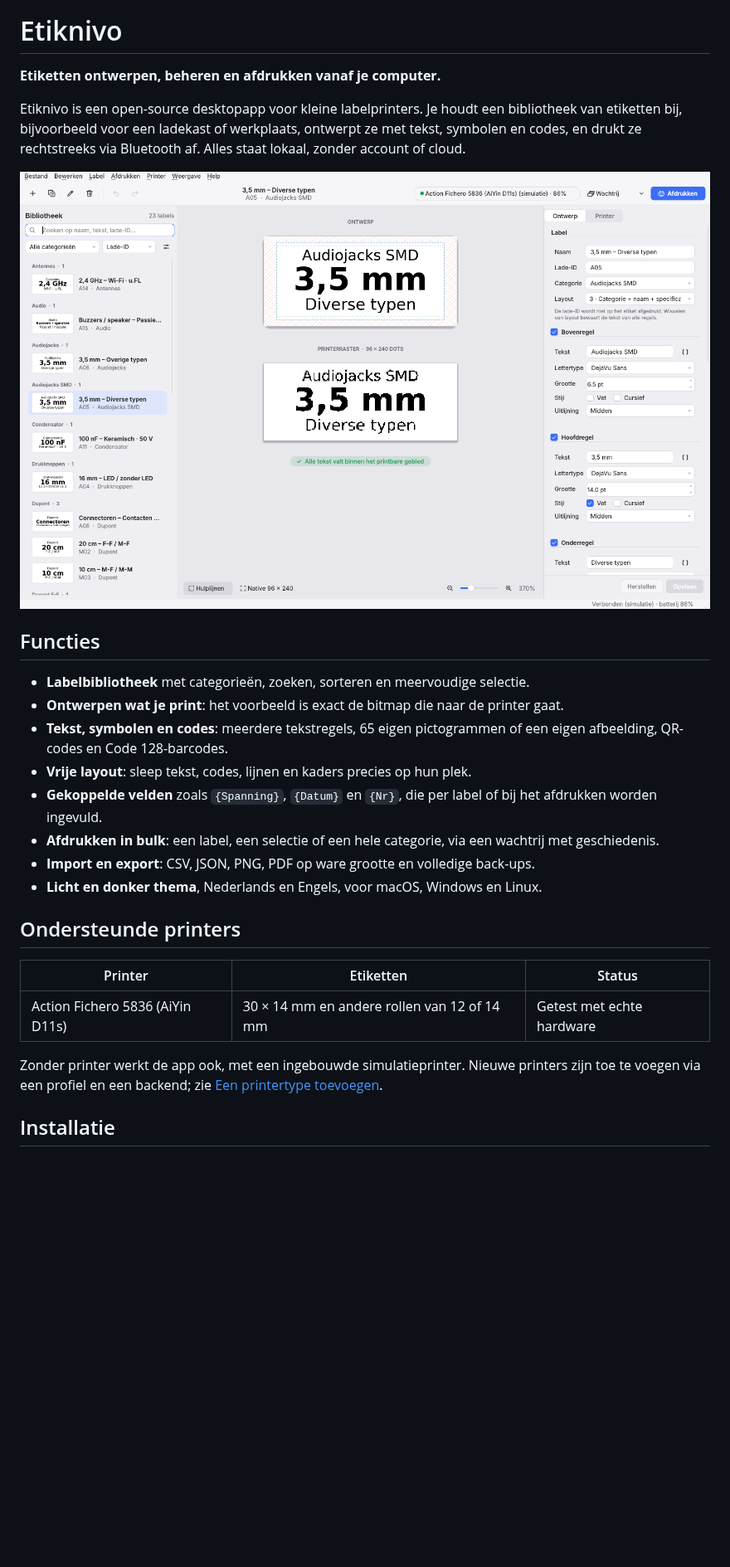
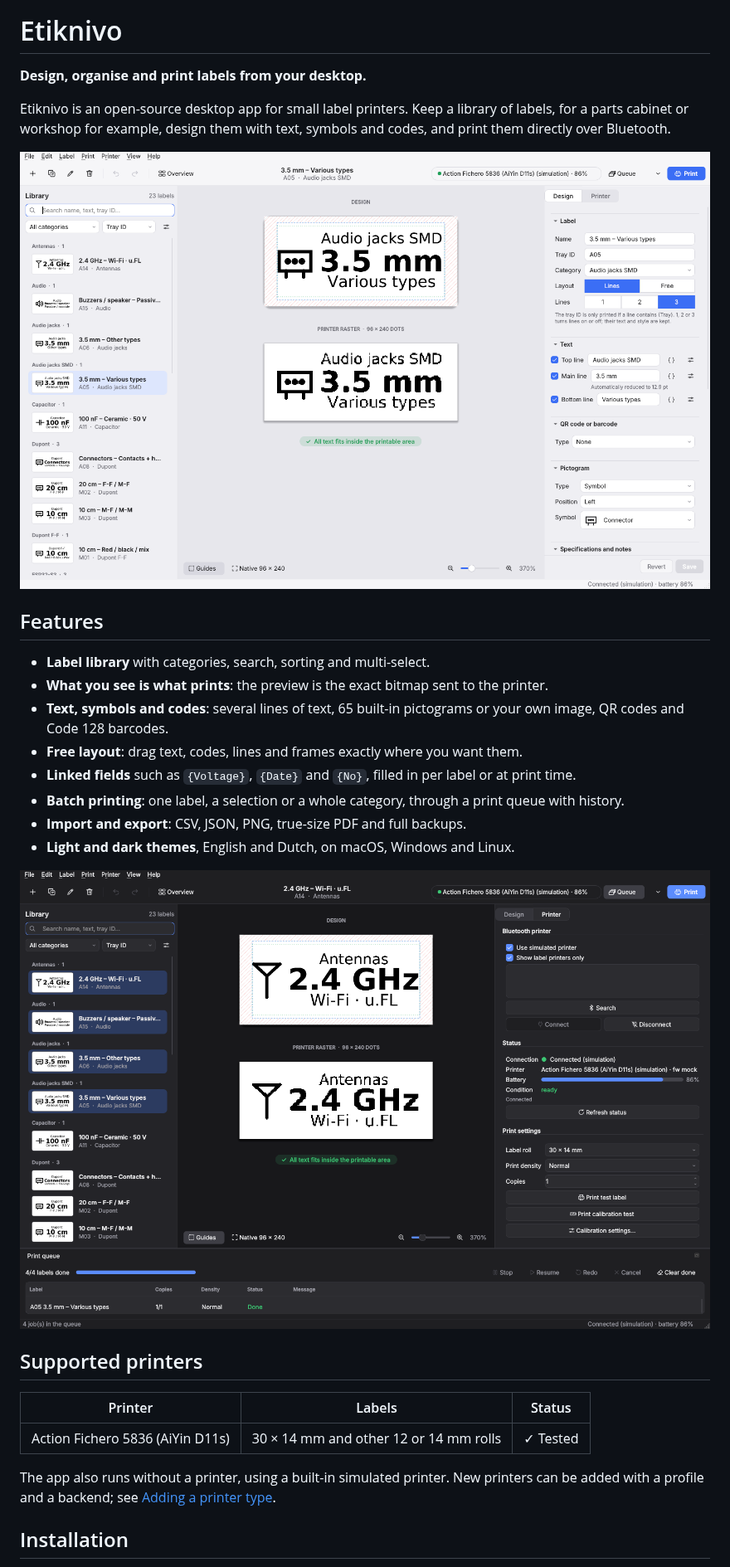
Before and after one commit to D8bp8Ags/Etiknivo, a Markdown page: README.md, the part around one of its changes. Shown at 83% size. Drawn GitHub-style; pictures changed too: docs/img/en/main-window.png (added), docs/img/en/printer-and-queue-dark.png (added); blank space fills up the shorter version.

Commit message:
README in het Engels met Engelse screenshots; 'zonder account' weg uit About en handleiding

```diff
--- a/README.md
+++ b/README.md
@@ -2,30 +2,32 @@
 
 # Etiknivo
 
-**Etiketten ontwerpen, beheren en afdrukken vanaf je computer.**
+**Design, organise and print labels from your desktop.**
 
-Etiknivo is een open-source desktopapp voor kleine labelprinters. Je houdt een bibliotheek van etiketten bij, bijvoorbeeld voor een ladekast of werkplaats, ontwerpt ze met tekst, symbolen en codes, en drukt ze rechtstreeks via Bluetooth af. Alles staat lokaal, zonder account of cloud.
+Etiknivo is an open-source desktop app for small label printers. Keep a library of labels, for a parts cabinet or workshop for example, design them with text, symbols and codes, and print them directly over Bluetooth.
 
-![Etiknivo hoofdvenster](docs/img/main-window.png)
+![Etiknivo main window](docs/img/en/main-window.png)
 
-## Functies
+## Features
 
-- **Labelbibliotheek** met categorieën, zoeken, sorteren en meervoudige selectie.
-- **Ontwerpen wat je print**: het voorbeeld is exact de bitmap die naar de printer gaat.
-- **Tekst, symbolen en codes**: meerdere tekstregels, 65 eigen pictogrammen of een eigen afbeelding, QR-codes en Code 128-barcodes.
-- **Vrije layout**: sleep tekst, codes, lijnen en kaders precies op hun plek.
-- **Gekoppelde velden** zoals `{Spanning}`, `{Datum}` en `{Nr}`, die per label of bij het afdrukken worden ingevuld.
-- **Afdrukken in bulk**: een label, een selectie of een hele categorie, via een wachtrij met geschiedenis.
-- **Import en export**: CSV, JSON, PNG, PDF op ware grootte en volledige back-ups.
-- **Licht en donker thema**, Nederlands en Engels, voor macOS, Windows en Linux.
+- **Label library** with categories, search, sorting and multi-select.
+- **What you see is what prints**: the preview is the exact bitmap sent to the printer.
+- **Text, symbols and codes**: several lines of text, 65 built-in pictograms or your own image, QR codes and Code 128 barcodes.
+- **Free layout**: drag text, codes, lines and frames exactly where you want them.
+- **Linked fields** such as `{Voltage}`, `{Date}` and `{No}`, filled in per label or at print time.
+- **Batch printing**: one label, a selection or a whole category, through a print queue with history.
+- **Import and export**: CSV, JSON, PNG, true-size PDF and full backups.
+- **Light and dark themes**, English and Dutch, on macOS, Windows and Linux.
 
-## Ondersteunde printers
+![Printer panel and print queue in dark mode](docs/img/en/printer-and-queue-dark.png)
 
-| Printer | Etiketten | Status |
+## Supported printers
+
+| Printer | Labels | Status |
 |---|---|---|
-| Action Fichero 5836 (AiYin D11s) | 30 × 14 mm en andere rollen van 12 of 14 mm | Getest met echte hardware |
+| Action Fichero 5836 (AiYin D11s) | 30 × 14 mm and other 12 or 14 mm rolls | ✓ Tested |
 
-Zonder printer werkt de app ook, met een ingebouwde simulatieprinter. Nieuwe printers zijn toe te voegen via een profiel en een backend; zie [Een printertype toevoegen](docs/printertypes.md).
+The app also runs without a printer, using a built-in simulated printer. New printers can be added with a profile and a backend; see [Adding a printer type](docs/printertypes.md).
 
-## Installatie
+## Installation
 
```
Also changed, not shown: other parts of README.md (+20 -14 lines), docs/handleiding.md (+1 -1 lines), docs/img/en/labeloverzicht.png (added), 3 other files.
